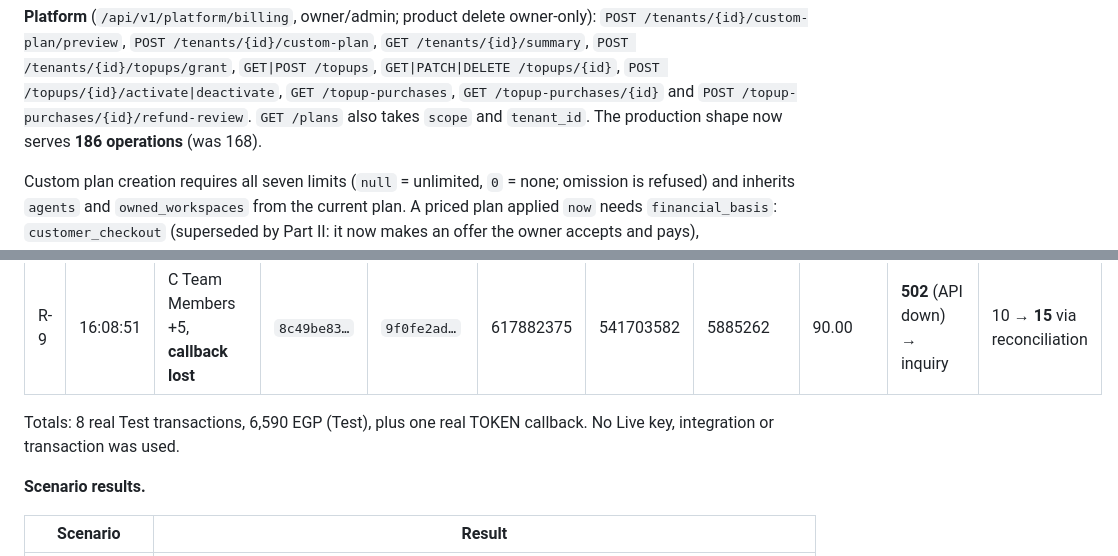
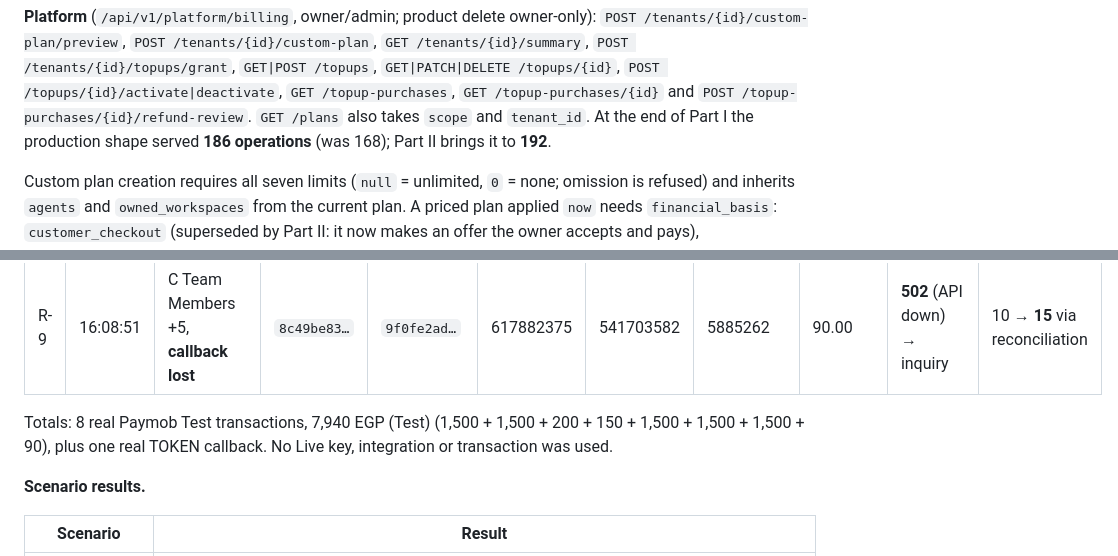
Before and after one commit to mohamedshhahat1/wasla, a Markdown page: CUSTOM_PLANS_TOPUPS_IMPLEMENTATION.md, 2 parts joined by grey strips. Rendered like a GitHub page.

```diff
--- a/CUSTOM_PLANS_TOPUPS_IMPLEMENTATION.md
+++ b/CUSTOM_PLANS_TOPUPS_IMPLEMENTATION.md
@@ -137,7 +141,7 @@ custom plan, `is_custom`), `GET /entitlements` (the breakdown), `GET /topups`
 `GET|POST /topups`, `GET|PATCH|DELETE /topups/{id}`, `POST /topups/{id}/activate|deactivate`,
 `GET /topup-purchases`, `GET /topup-purchases/{id}` and
 `POST /topup-purchases/{id}/refund-review`. `GET /plans` also takes `scope` and
-`tenant_id`. The production shape now serves **186 operations** (was 168).
+`tenant_id`. At the end of Part I the production shape served **186 operations** (was 168); Part II brings it to **192**.
 
 Custom plan creation requires all seven limits (`null` = unlimited, `0` = none;
 omission is refused) and inherits `agents` and `owned_workspaces` from the current
@@ -552,7 +565,8 @@ all callbacks `is_live: false`):
 | R-8 | 16:08:49 | D custom offer, **callback lost** | `ccae9c0a…` | `efd5a92c…` | 617882326 | 541703186 | 5885262 | 1,500.00 | **502** (API down) → inquiry | offer **active** via reconciliation |
 | R-9 | 16:08:51 | C Team Members +5, **callback lost** | `8c49be83…` | `9f0fe2ad…` | 617882375 | 541703582 | 5885262 | 90.00 | **502** (API down) → inquiry | 10 → **15** via reconciliation |
 
-Totals: 8 real Test transactions, 6,590 EGP (Test), plus one real TOKEN
+Totals: 8 real Paymob Test transactions, 7,940 EGP (Test)
+(1,500 + 1,500 + 200 + 150 + 1,500 + 1,500 + 1,500 + 90), plus one real TOKEN
 callback. No Live key, integration or transaction was used.
 
 **Scenario results.**
```
Also changed, not shown: other parts of CUSTOM_PLANS_TOPUPS_IMPLEMENTATION.md (+18 -5 lines).
